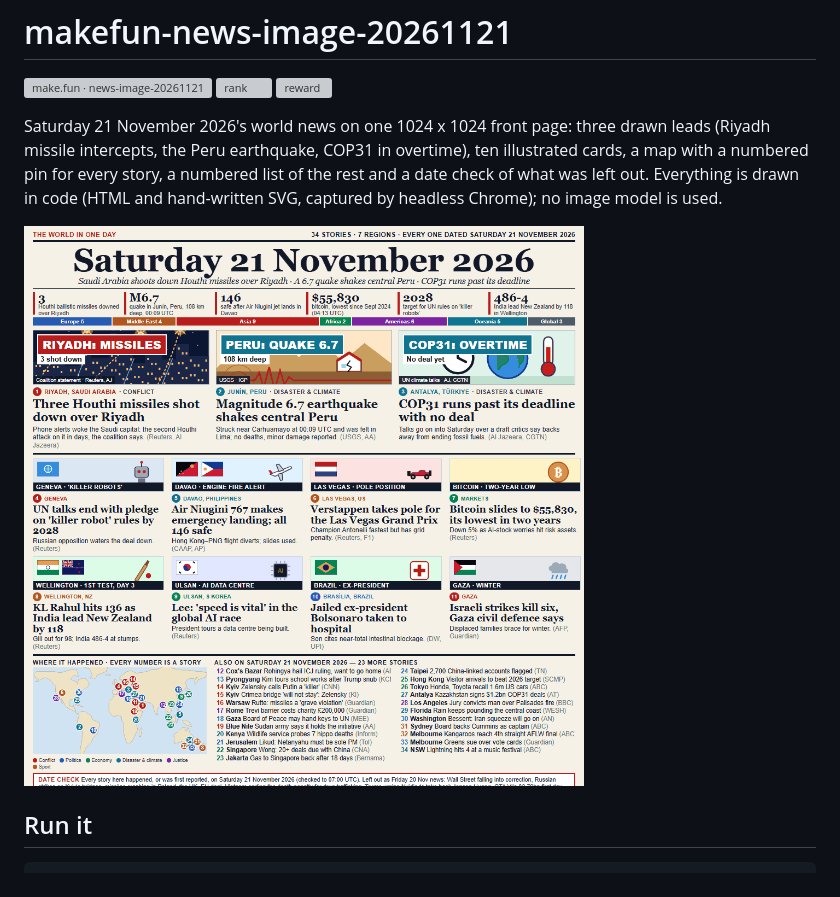
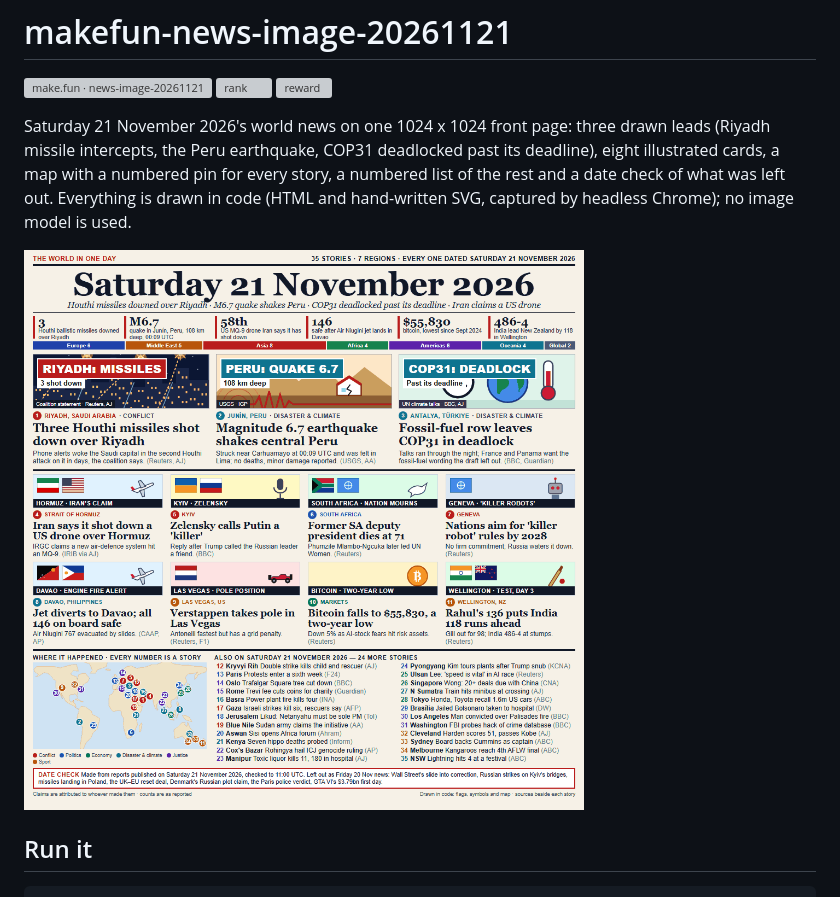
Before and after one commit to ryanp1632-netizen/makefun-news-image-20261121, a Markdown page: README.md, the part around the change. GitHub-like rendering; pictures changed too: entry.png; grey boxes are pictures that could not be loaded.

Commit message:
v2: Saturday's later news (Hormuz drone claim, South Africa, Basra, Manipur), larger cards and list
Co-Authored-By: Claude Opus 5.5 <noreply@anthropic.com>

```diff
--- a/README.md
+++ b/README.md
@@ -4,7 +4,7 @@
 [![rank](https://make.fun/badge/news-image-20261121/ryanp1632-netizen/makefun-news-image-20261121/rank.svg)](https://make.fun/bounty/news-image-20261121/leaderboard?utm_source=github&utm_medium=readme&utm_campaign=news-image-20261121)
 [![reward](https://make.fun/badge/news-image-20261121/ryanp1632-netizen/makefun-news-image-20261121/reward.svg)](https://make.fun/bounty/news-image-20261121?utm_source=github&utm_medium=readme&utm_campaign=news-image-20261121)
 
-Saturday 21 November 2026's world news on one 1024 x 1024 front page: three drawn leads (Riyadh missile intercepts, the Peru earthquake, COP31 in overtime), ten illustrated cards, a map with a numbered pin for every story, a numbered list of the rest and a date check of what was left out. Everything is drawn in code (HTML and hand-written SVG, captured by headless Chrome); no image model is used.
+Saturday 21 November 2026's world news on one 1024 x 1024 front page: three drawn leads (Riyadh missile intercepts, the Peru earthquake, COP31 deadlocked past its deadline), eight illustrated cards, a map with a numbered pin for every story, a numbered list of the rest and a date check of what was left out. Everything is drawn in code (HTML and hand-written SVG, captured by headless Chrome); no image model is used.
 
 ![entry](entry.png)
 
```
Also changed, not shown: 2 other files.
